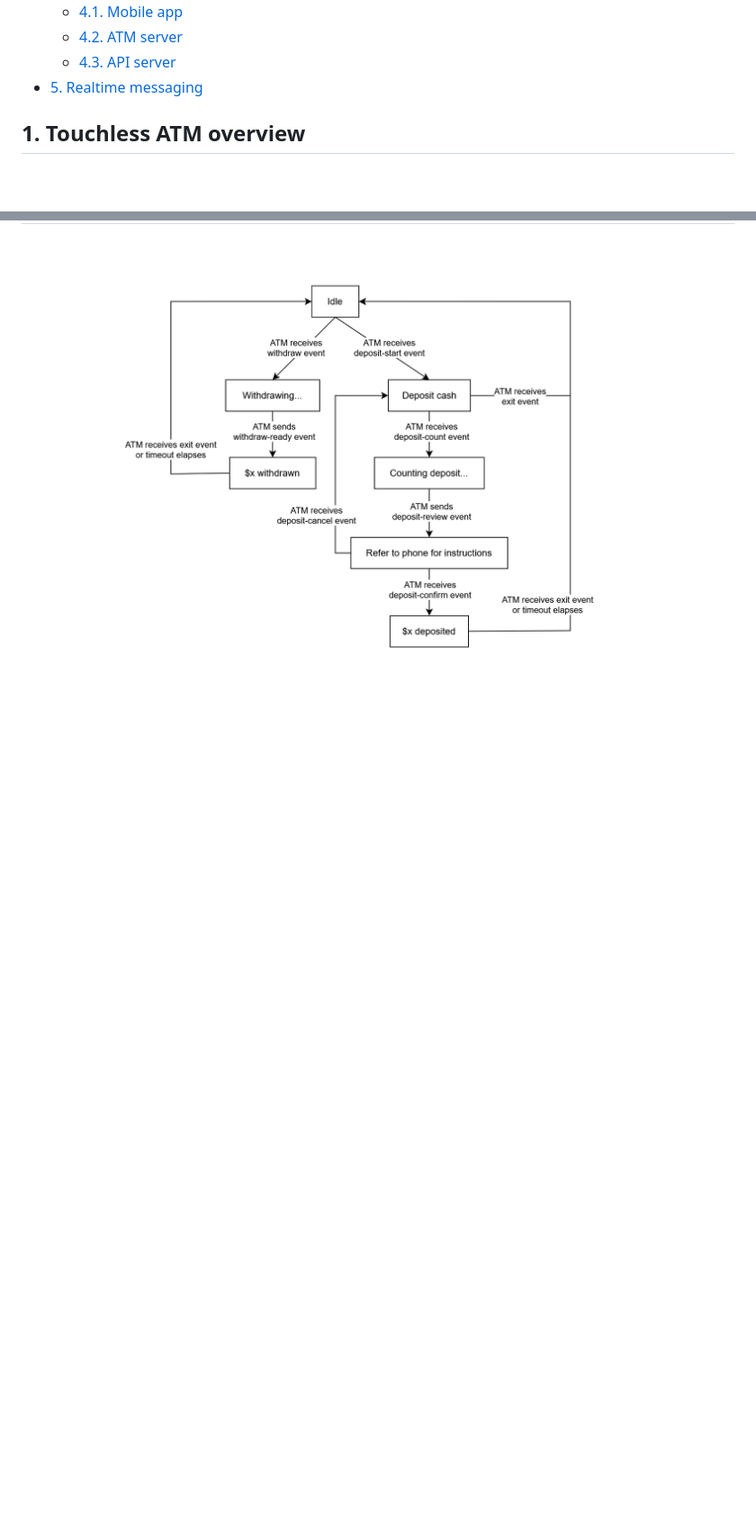
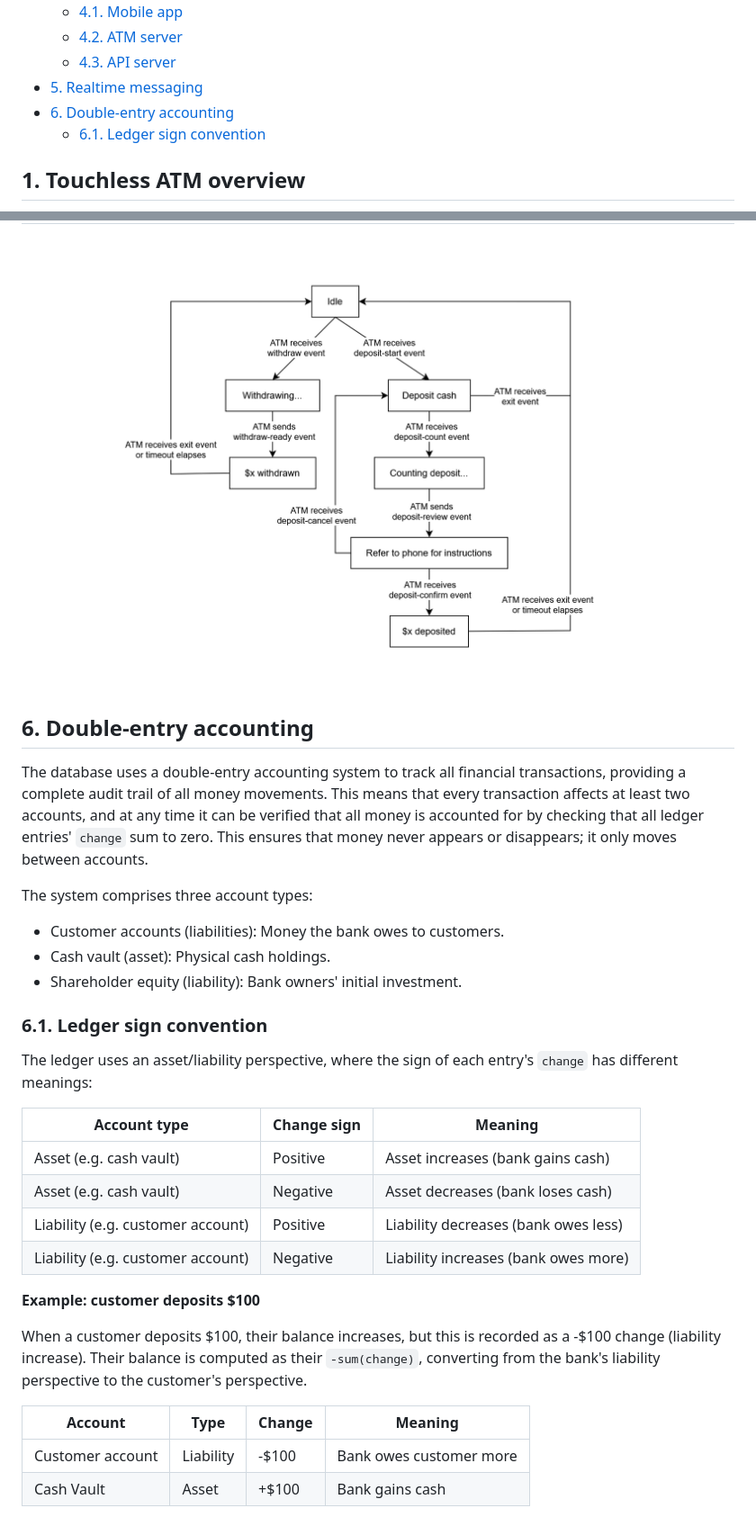
Before and after one commit to bombastic-bankers/bombastic-banking, a Markdown page: docs/system-architecture.md, 2 parts joined by grey strips. Shown at 90% size. Rendered like a GitHub page; blank space fills up the shorter version.

Commit message:
Explain ledger in docs

```diff
--- a/docs/system-architecture.md
+++ b/docs/system-architecture.md
@@ -13,7 +13,10 @@ For this prototype, we have no cash-related hardware, so all cash transactions a
   - [4.1. Mobile app](#41-mobile-app)
   - [4.2. ATM server](#42-atm-server)
   - [4.3. API server](#43-api-server)
-- [5. Realtime messaging](#5-pubsub-messaging)
+- [5. Realtime messaging](#5-realtime-messaging)
+- [6. Double-entry accounting](#6-double-entry-accounting)
+  - [6.1. Ledger sign convention](#61-ledger-sign-convention)
+
 
 ## 1. Touchless ATM overview
 
@@ -75,2 +78,32 @@ The ATM server and API server perform realtime messaging through a pub/sub syste
 
 ![ATM state diagram](./assets/atm-state.png)
+
+## 6. Double-entry accounting
+
+The database uses a double-entry accounting system to track all financial transactions, providing a complete audit trail of all money movements. This means that every transaction affects at least two accounts, and at any time it can be verified that all money is accounted for by checking that all ledger entries' `change` sum to zero. This ensures that money never appears or disappears; it only moves between accounts.
+
+The system comprises three account types:
+
+- Customer accounts (liabilities): Money the bank owes to customers.
+- Cash vault (asset): Physical cash holdings.
+- Shareholder equity (liability): Bank owners' initial investment.
+
+### 6.1. Ledger sign convention
+
+The ledger uses an asset/liability perspective, where the sign of each entry's `change` has different meanings:
+
+| Account type                      | Change sign | Meaning                              |
+| --------------------------------- | ----------- | ------------------------------------ |
+| Asset (e.g. cash vault)           | Positive    | Asset increases (bank gains cash)    |
+| Asset (e.g. cash vault)           | Negative    | Asset decreases (bank loses cash)    |
+| Liability (e.g. customer account) | Positive    | Liability decreases (bank owes less) |
+| Liability (e.g. customer account) | Negative    | Liability increases (bank owes more) |
+
+**Example: customer deposits \$100**
+
+When a customer deposits \$100, their balance increases, but this is recorded as a -\$100 change (liability increase). Their balance is computed as their `-sum(change)`, converting from the bank's liability perspective to the customer's perspective.
+
+| Account          | Type      | Change | Meaning                 |
+| ---------------- | --------- | ------ | ----------------------- |
+| Customer account | Liability | -\$100 | Bank owes customer more |
+| Cash Vault       | Asset     | +\$100 | Bank gains cash         |
```
Also changed, not shown: other parts of docs/system-architecture.md (+8 -8 lines).
